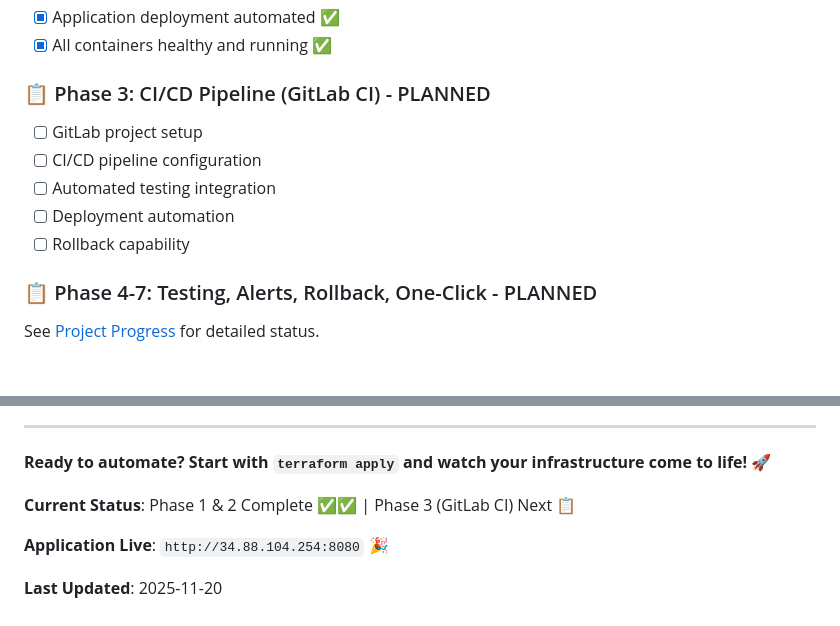
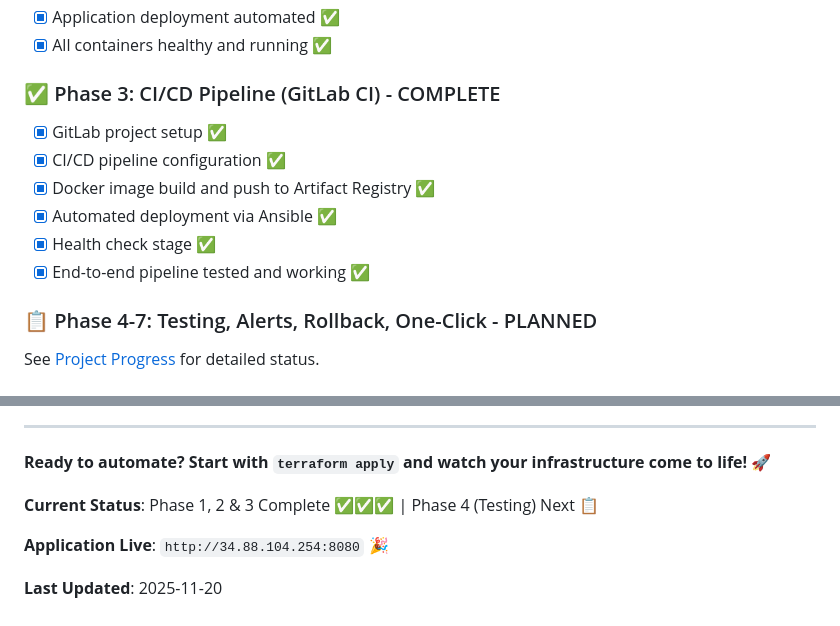
Before and after one commit to Tr15tN/DevOps-automation-, a Markdown page: README.md, 2 parts joined by grey strips. GitHub-like rendering.

Commit message:
Update: Mark Phase 3 as complete in README and progress docs

```diff
--- a/README.md
+++ b/README.md
@@ -184,13 +184,14 @@ terraform output vm_instances
 - [x] Application deployment automated ✅
 - [x] All containers healthy and running ✅
 
-### 📋 Phase 3: CI/CD Pipeline (GitLab CI) - PLANNED
+### ✅ Phase 3: CI/CD Pipeline (GitLab CI) - COMPLETE
 
-- [ ] GitLab project setup
-- [ ] CI/CD pipeline configuration
-- [ ] Automated testing integration
-- [ ] Deployment automation
-- [ ] Rollback capability
+- [x] GitLab project setup ✅
+- [x] CI/CD pipeline configuration ✅
+- [x] Docker image build and push to Artifact Registry ✅
+- [x] Automated deployment via Ansible ✅
+- [x] Health check stage ✅
+- [x] End-to-end pipeline tested and working ✅
 
 ### 📋 Phase 4-7: Testing, Alerts, Rollback, One-Click - PLANNED
 
@@ -474,7 +475,7 @@ MIT License - Free to use for learning and development purposes.
 
 **Ready to automate? Start with `terraform apply` and watch your infrastructure come to life! 🚀**
 
-**Current Status**: Phase 1 & 2 Complete ✅✅ | Phase 3 (GitLab CI) Next 📋
+**Current Status**: Phase 1, 2 & 3 Complete ✅✅✅ | Phase 4 (Testing) Next 📋
 
 **Application Live**: `http://34.88.104.254:8080` 🎉
 
```
